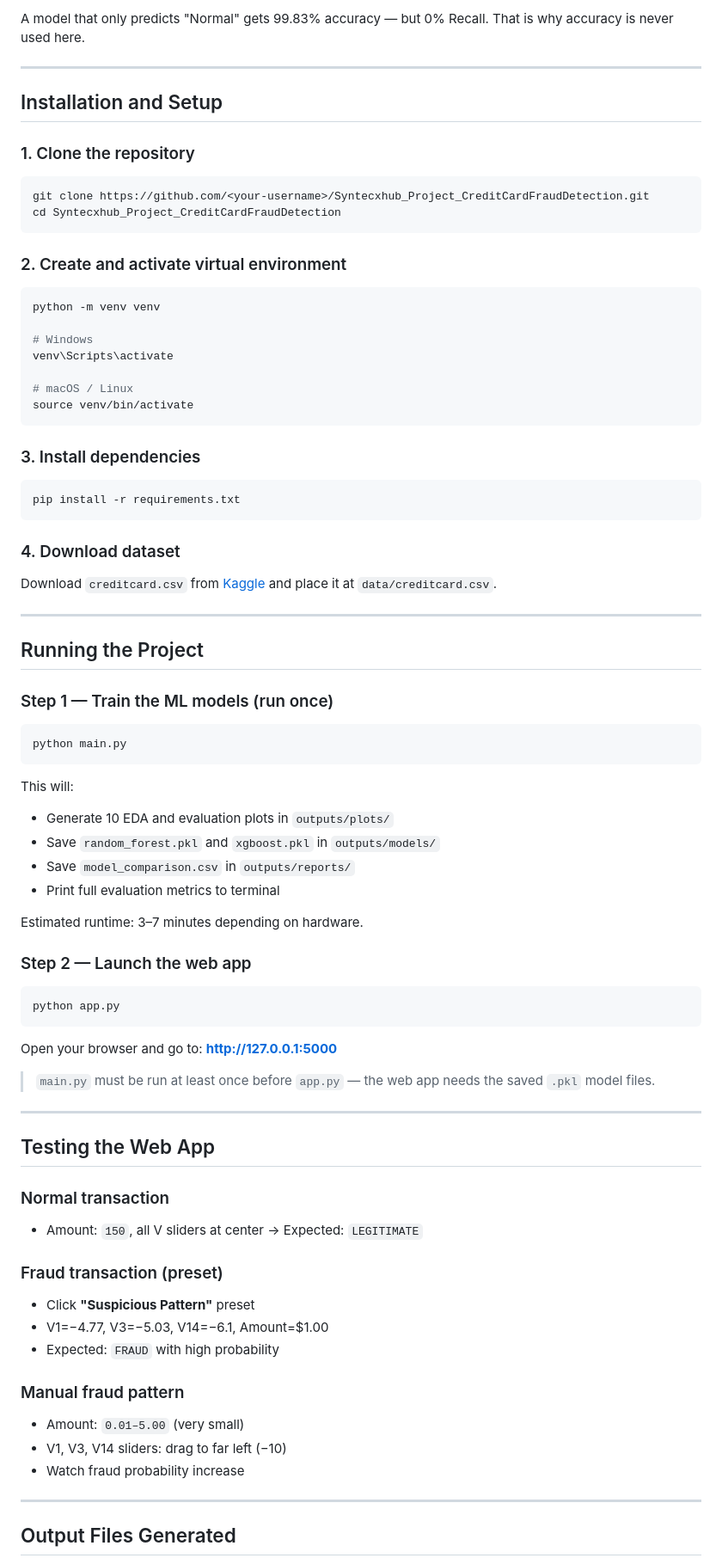
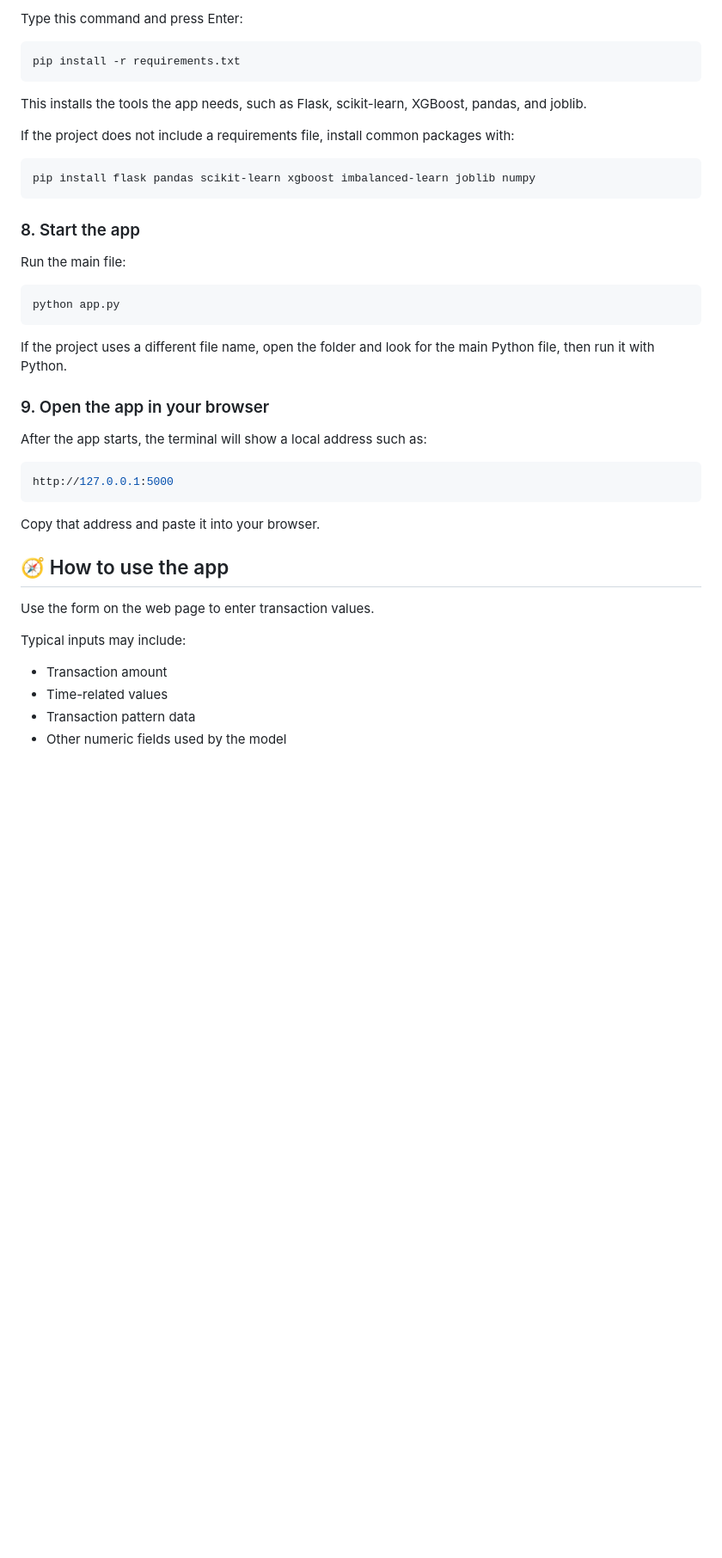
Before and after one commit to Arma8559/Syntecxhub_Project_CreditCardFraudDetection, a Markdown page: README.md, the part around one of its changes. Shown at 86% size. Drawn GitHub-style; blank space fills up the shorter version.

````diff
--- a/README.md
+++ b/README.md
@@ -149,84 +97,45 @@ The frontend sends transaction features as JSON. Flask loads the saved `.pkl` mo
-A model that only predicts "Normal" gets 99.83% accuracy — but 0% Recall. That is why accuracy is never used here.
-
----
-
-## Installation and Setup
-
-### 1. Clone the repository
-
-```bash
-git clone https://github.com/<your-username>/Syntecxhub_Project_CreditCardFraudDetection.git
-cd Syntecxhub_Project_CreditCardFraudDetection
-```
-
-### 2. Create and activate virtual environment
-
-```bash
-python -m venv venv
-
-# Windows
-venv\Scripts\activate
-
-# macOS / Linux
-source venv/bin/activate
-```
-
-### 3. Install dependencies
+Type this command and press Enter:
 
 ```bash
 pip install -r requirements.txt
 ```
 
-### 4. Download dataset
+This installs the tools the app needs, such as Flask, scikit-learn, XGBoost, pandas, and joblib.
 
-Download `creditcard.csv` from [Kaggle](https://www.kaggle.com/datasets/mlg-ulb/creditcardfraud) and place it at `data/creditcard.csv`.
-
----
-
-## Running the Project
-
-### Step 1 — Train the ML models (run once)
+If the project does not include a requirements file, install common packages with:
 
 ```bash
-python main.py
+pip install flask pandas scikit-learn xgboost imbalanced-learn joblib numpy
 ```
 
-This will:
-- Generate 10 EDA and evaluation plots in `outputs/plots/`
-- Save `random_forest.pkl` and `xgboost.pkl` in `outputs/models/`
-- Save `model_comparison.csv` in `outputs/reports/`
-- Print full evaluation metrics to terminal
+### 8. Start the app
 
-Estimated runtime: 3–7 minutes depending on hardware.
-
-### Step 2 — Launch the web app
+Run the main file:
 
 ```bash
 python app.py
 ```
 
-Open your browser and go to: **[http://127.0.0.1:5000](http://127.0.0.1:5000)**
+If the project uses a different file name, open the folder and look for the main Python file, then run it with Python.
 
-> `main.py` must be run at least once before `app.py` — the web app needs the saved `.pkl` model files.
+### 9. Open the app in your browser
 
----
+After the app starts, the terminal will show a local address such as:
 
-## Testing the Web App
+```bash
+http://127.0.0.1:5000
+```
 
-### Normal transaction
-- Amount: `150`, all V sliders at center → Expected: `LEGITIMATE`
+Copy that address and paste it into your browser.
 
-### Fraud transaction (preset)
-- Click **"Suspicious Pattern"** preset
-- V1=−4.77, V3=−5.03, V14=−6.1, Amount=$1.00
-- Expected: `FRAUD` with high probability
+## 🧭 How to use the app
 
-### Manual fraud pattern
-- Amount: `0.01–5.00` (very small)
-- V1, V3, V14 sliders: drag to far left (−10)
-- Watch fraud probability increase
+Use the form on the web page to enter transaction values.
 
----
+Typical inputs may include:
 
-## Output Files Generated
+- Transaction amount
+- Time-related values
+- Transaction pattern data
+- Other numeric fields used by the model
 
````
Also changed, not shown: other parts of README.md (+148 -145 lines).
